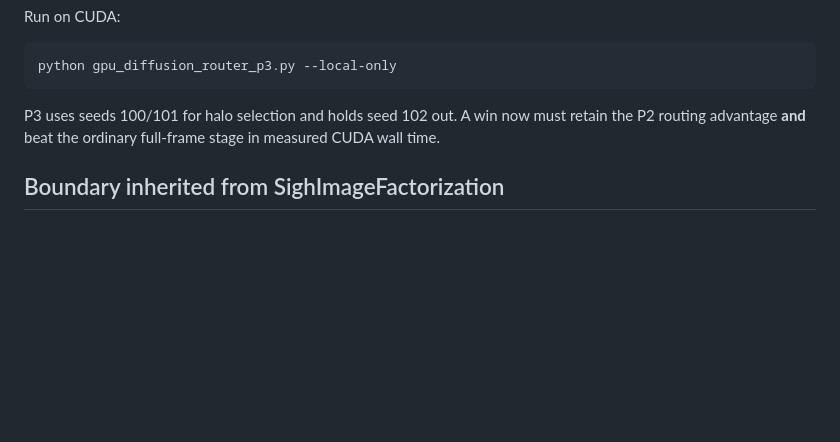
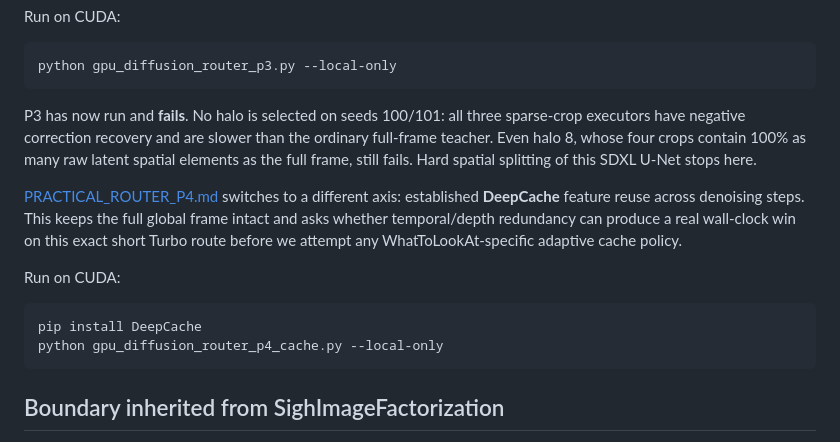
Before and after one commit to anttiluode/WhatToLookAt, a Markdown page: README.md, the part around the change. Drawn GitHub-style; blank space fills up the shorter version.

Commit message:
P4: pivot from failed spatial tiling to feature caching

````diff
--- a/README.md
+++ b/README.md
@@ -794,9 +794,25 @@ Run on CUDA:
 python gpu_diffusion_router_p3.py --local-only
 ```
 
-P3 uses seeds 100/101 for halo selection and holds seed 102 out. A win now must
-retain the P2 routing advantage **and** beat the ordinary full-frame stage in
-measured CUDA wall time.
+P3 has now run and **fails**. No halo is selected on seeds 100/101:
+all three sparse-crop executors have negative correction recovery and are slower
+than the ordinary full-frame teacher. Even halo 8, whose four crops contain
+100% as many raw latent spatial elements as the full frame, still fails. Hard
+spatial splitting of this SDXL U-Net stops here.
+
+[PRACTICAL_ROUTER_P4.md](PRACTICAL_ROUTER_P4.md) switches to a different axis:
+established **DeepCache** feature reuse across denoising steps. This keeps the
+full global frame intact and asks whether temporal/depth redundancy can produce
+a real wall-clock win on this exact short Turbo route before we attempt any
+WhatToLookAt-specific adaptive cache policy.
+
+Run on CUDA:
+
+```bash
+pip install DeepCache
+python gpu_diffusion_router_p4_cache.py --local-only
+```
+
 
 ## Boundary inherited from SighImageFactorization
 
````
